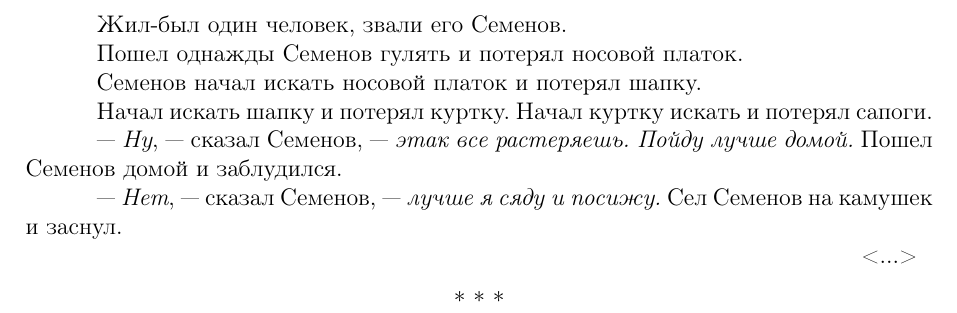
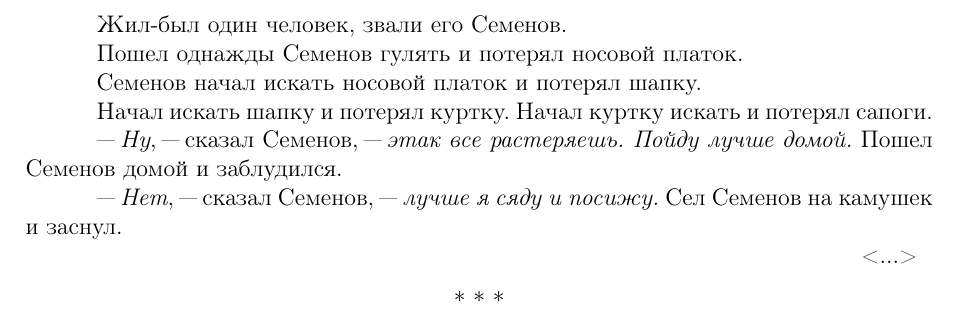
Before and after one commit to tayanik31/latex, a LaTeX book (book.tex, which reads story2.tex): part of page 3 of 9, cut so that both start at the same text. Compiled offline with pdfLaTeX.

Commit message:
Update story2.tex
исправлены тире и дефисы

```diff
--- a/story2.tex
+++ b/story2.tex
@@ -6,8 +6,8 @@
 
 Начал искать шапку и потерял куртку. Начал куртку искать и потерял сапоги.
 
---- \textit{Ну}, --- сказал Семенов, --- \textit{этак все растеряешь. Пойду лучше домой.} Пошел Семенов домой и заблудился.
+"--- \textit{Ну}, "--- сказал Семенов, "--- \textit{этак все растеряешь. Пойду лучше домой.} Пошел Семенов домой и заблудился.
 
---- \textit{Нет}, --- сказал Семенов, --- \textit{лучше я сяду и посижу.} Сел Семенов на камушек и заснул.
+"--- \textit{Нет}, "--- сказал Семенов, "--- \textit{лучше я сяду и посижу.} Сел Семенов на камушек и заснул.
 
 \hfill <...>
```
Also changed, not shown: story2.tex (2 more changed lines).
